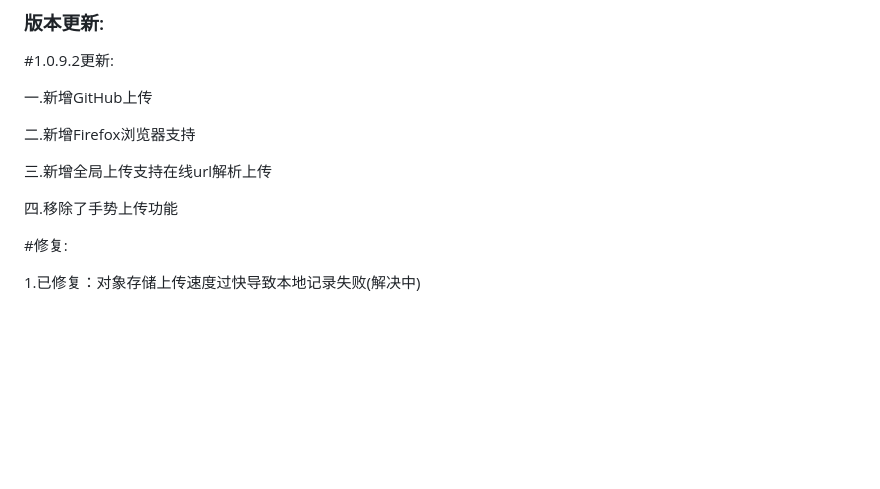
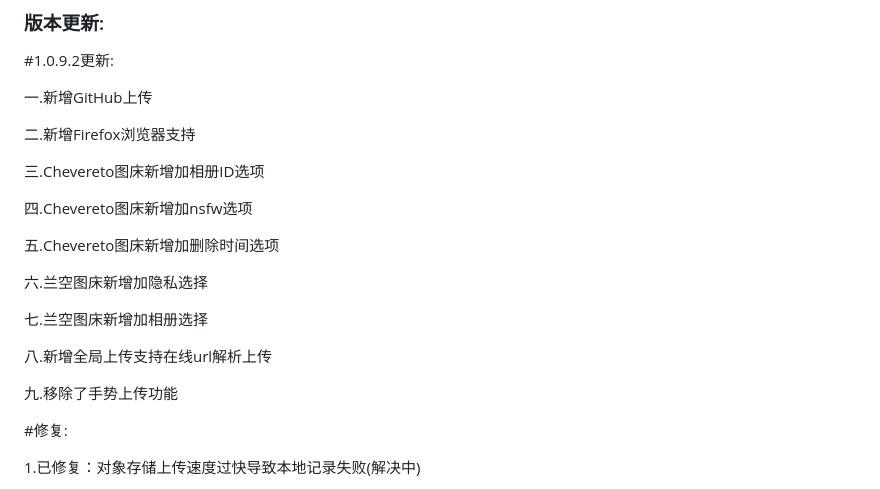
Before and after one commit to ZenEcho/PLExtension, a Markdown page: README.md, the part around the change. Rendered like a GitHub page; blank space fills up the shorter version.

```diff
--- a/README.md
+++ b/README.md
@@ -57,9 +57,19 @@
 
 二.新增Firefox浏览器支持
 
-三.新增全局上传支持在线url解析上传
+三.Chevereto图床新增加相册ID选项
 
-四.移除了手势上传功能
+四.Chevereto图床新增加nsfw选项
+
+五.Chevereto图床新增加删除时间选项
+
+六.兰空图床新增加隐私选择
+
+七.兰空图床新增加相册选择
+
+八.新增全局上传支持在线url解析上传
+
+九.移除了手势上传功能
 
 #修复:
 
```
